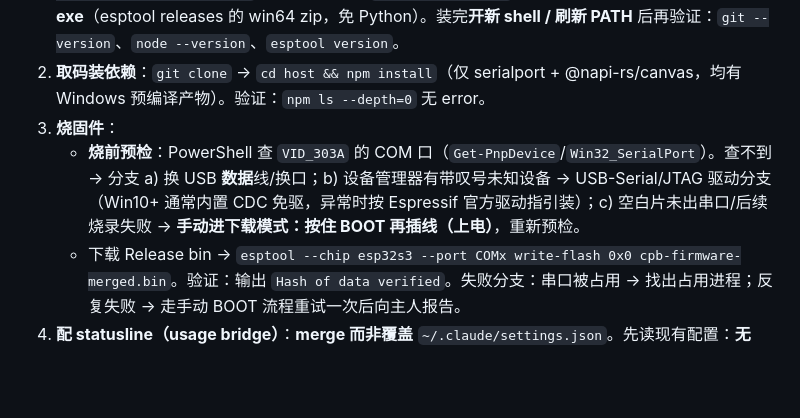
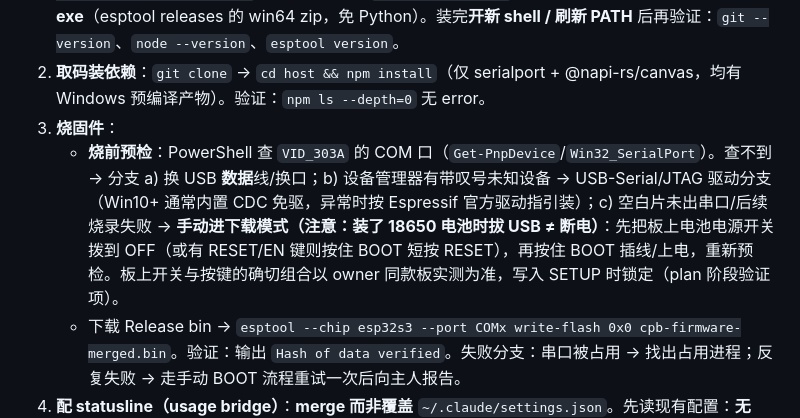
Before and after one commit to aquamarinz/claude-pokemon-buddy, a Markdown page: docs/specs/2026-07-05-friend-onboarding-one-prompt-install-design.md, the part around the change. Drawn GitHub-style; blank space fills up the shorter version.

Commit message:
docs: spec R2 fix (battery-aware manual download-mode entry)
Co-Authored-By: Claude Fable 5 <noreply@anthropic.com>

```diff
--- a/docs/specs/2026-07-05-friend-onboarding-one-prompt-install-design.md
+++ b/docs/specs/2026-07-05-friend-onboarding-one-prompt-install-design.md
@@ -63,7 +63,7 @@
 1. **环境自举**：`winget install --id Git.Git -e --source winget --accept-source-agreements --accept-package-agreements`（Node 同理装 `OpenJS.NodeJS.LTS`）；esptool 用**官方 Windows 独立 exe**（esptool releases 的 win64 zip，免 Python）。装完**开新 shell / 刷新 PATH** 后再验证：`git --version`、`node --version`、`esptool version`。
 2. **取码装依赖**：`git clone` → `cd host && npm install`（仅 serialport + @napi-rs/canvas，均有 Windows 预编译产物）。验证：`npm ls --depth=0` 无 error。
 3. **烧固件**：
-   - **烧前预检**：PowerShell 查 `VID_303A` 的 COM 口（`Get-PnpDevice`/`Win32_SerialPort`）。查不到 → 分支 a) 换 USB **数据**线/换口；b) 设备管理器有带叹号未知设备 → USB-Serial/JTAG 驱动分支（Win10+ 通常内置 CDC 免驱，异常时按 Espressif 官方驱动指引装）；c) 空白片未出串口/后续烧录失败 → **手动进下载模式：按住 BOOT 再插线（上电）**，重新预检。
+   - **烧前预检**：PowerShell 查 `VID_303A` 的 COM 口（`Get-PnpDevice`/`Win32_SerialPort`）。查不到 → 分支 a) 换 USB **数据**线/换口；b) 设备管理器有带叹号未知设备 → USB-Serial/JTAG 驱动分支（Win10+ 通常内置 CDC 免驱，异常时按 Espressif 官方驱动指引装）；c) 空白片未出串口/后续烧录失败 → **手动进下载模式（注意：装了 18650 电池时拔 USB ≠ 断电）**：先把板上电池电源开关拨到 OFF（或有 RESET/EN 键则按住 BOOT 短按 RESET），再按住 BOOT 插线/上电，重新预检。板上开关与按键的确切组合以 owner 同款板实测为准，写入 SETUP 时锁定（plan 阶段验证项）。
    - 下载 Release bin → `esptool --chip esp32s3 --port COMx write-flash 0x0 cpb-firmware-merged.bin`。验证：输出 `Hash of data verified`。失败分支：串口被占用 → 找出占用进程；反复失败 → 走手动 BOOT 流程重试一次后向主人报告。
 4. **配 statusline（usage bridge）**：**merge 而非覆盖** `~/.claude/settings.json`。先读现有配置：**无 `statusLine`（预期主路径，非开发者假设）** → 直配 `statusLine.command = node <abs>/host/src/usage-bridge.mjs`（正斜杠路径）；**已有 `statusLine`** → 用仓库提供的跨平台 fan-out wrapper `host/scripts/cpb-statusline-fanout.mjs`（stdin 同时喂 bridge 与原 command，原状态栏显示不变），并备份原 settings.json。前置检查：`claude --version` ≥ 2.1.80。
 5. **个性化**：Claude 问主人所在城市 → 写 `config.json` 的 `lat`/`lon`（默认值是奥克兰，必须改）。名字用默认"阿布"，改名走 dashboard（手册讲）。
```
